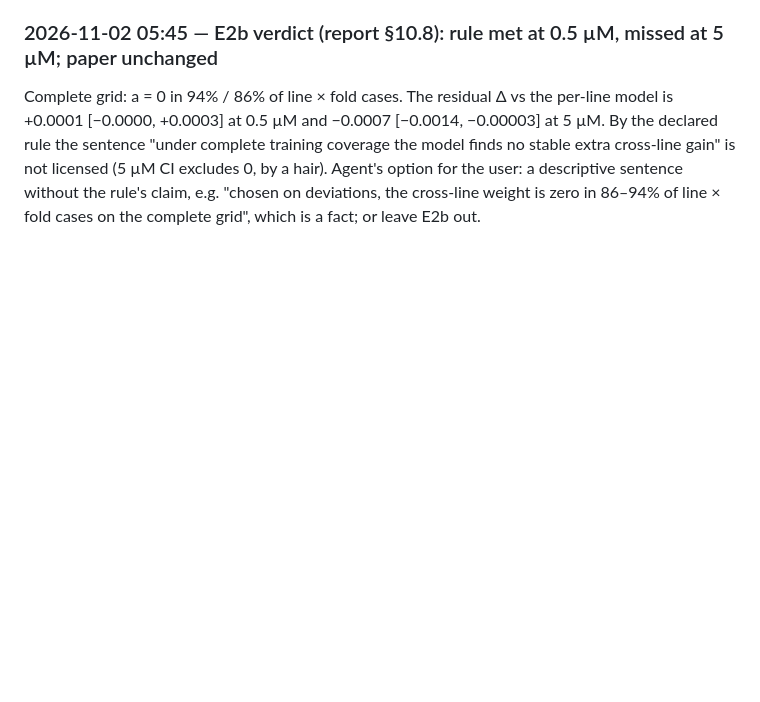
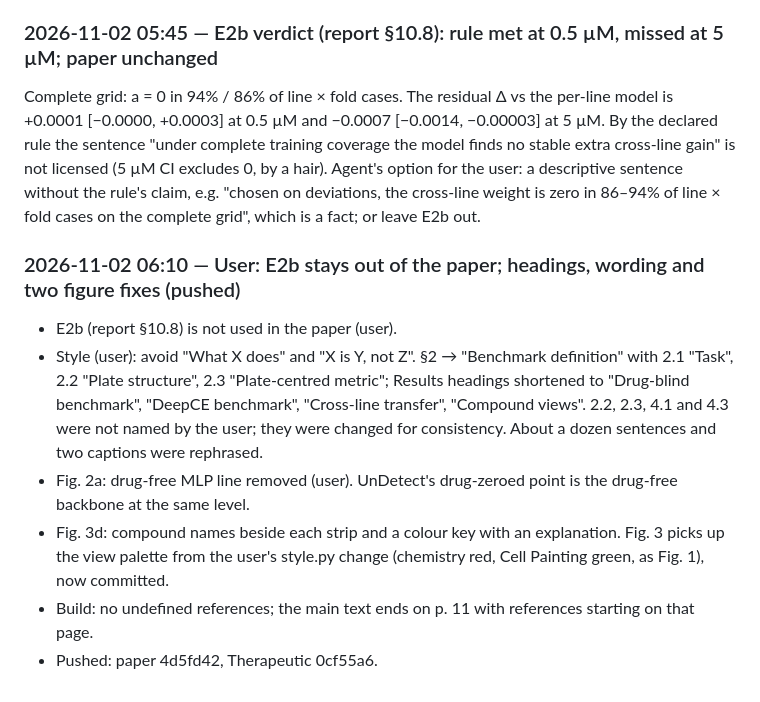
Before and after one commit to CyclopsRay/Therapeutic, a Markdown page: report/11_06_record.md, the part around the change. GitHub-like rendering; blank space fills up the shorter version.

Commit message:
Record 2026-11-02 06:10: wording, headings, figure fixes
Co-Authored-By: Claude Opus 5.5 <noreply@anthropic.com>

```diff
--- a/report/11_06_record.md
+++ b/report/11_06_record.md
@@ -988,3 +988,16 @@ Complete grid: a = 0 in 94% / 86% of line × fold cases. The residual Δ vs the
 training coverage the model finds no stable extra cross-line gain" is not licensed (5 µM CI excludes 0, by a hair).
 Agent's option for the user: a descriptive sentence without the rule's claim, e.g. "chosen on deviations, the
 cross-line weight is zero in 86–94% of line × fold cases on the complete grid", which is a fact; or leave E2b out.
+
+### 2026-11-02 06:10 — User: E2b stays out of the paper; headings, wording and two figure fixes (pushed)
+
+- E2b (report §10.8) is not used in the paper (user).
+- Style (user): avoid "What X does" and "X is Y, not Z". §2 → "Benchmark definition" with 2.1 "Task", 2.2 "Plate
+  structure", 2.3 "Plate-centred metric"; Results headings shortened to "Drug-blind benchmark", "DeepCE benchmark",
+  "Cross-line transfer", "Compound views". 2.2, 2.3, 4.1 and 4.3 were not named by the user; they were changed for
+  consistency. About a dozen sentences and two captions were rephrased.
+- Fig. 2a: drug-free MLP line removed (user). UnDetect's drug-zeroed point is the drug-free backbone at the same level.
+- Fig. 3d: compound names beside each strip and a colour key with an explanation. Fig. 3 picks up the view palette from
+  the user's style.py change (chemistry red, Cell Painting green, as Fig. 1), now committed.
+- Build: no undefined references; the main text ends on p. 11 with references starting on that page.
+- Pushed: paper 4d5fd42, Therapeutic 0cf55a6.
```
